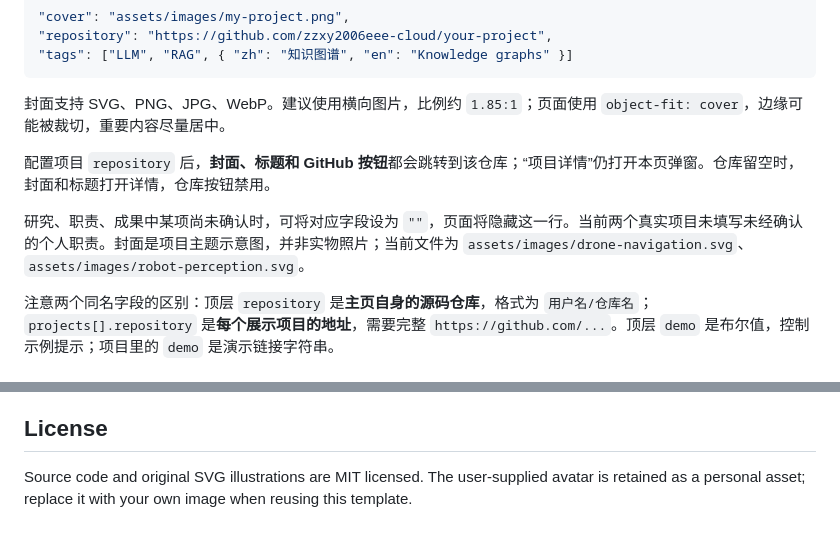
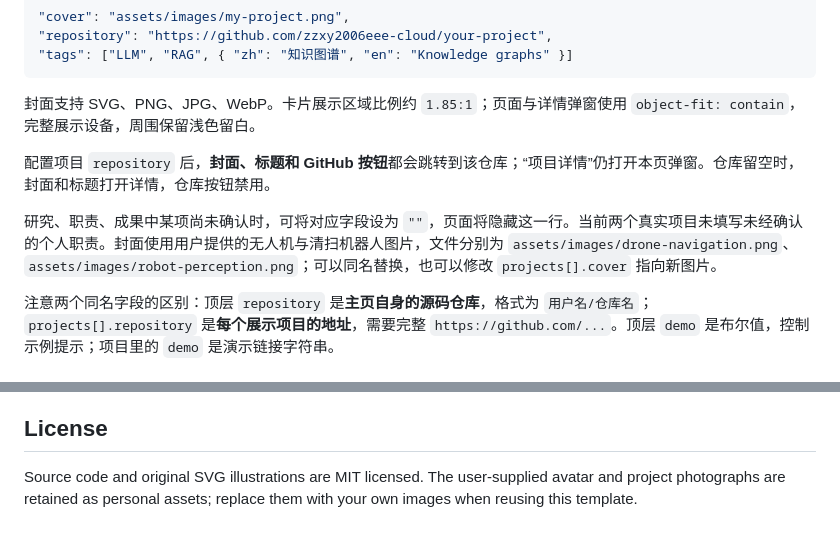
Before and after one commit to zzxy2006eee-cloud/academichomepage.github.io, a Markdown page: README.md, 2 parts joined by grey strips. Rendered like a GitHub page.

Commit message:
Use supplied drone and sweeping robot project photos

````diff
--- a/README.md
+++ b/README.md
@@ -231,11 +231,11 @@ JSON 使用英文双引号；相邻条目之间用英文逗号分隔，最后一
 "tags": ["LLM", "RAG", { "zh": "知识图谱", "en": "Knowledge graphs" }]
 ```
 
-封面支持 SVG、PNG、JPG、WebP。建议使用横向图片，比例约 `1.85:1`；页面使用 `object-fit: cover`，边缘可能被裁切，重要内容尽量居中。
+封面支持 SVG、PNG、JPG、WebP。卡片展示区域比例约 `1.85:1`；页面与详情弹窗使用 `object-fit: contain`，完整展示设备，周围保留浅色留白。
 
 配置项目 `repository` 后，**封面、标题和 GitHub 按钮**都会跳转到该仓库；“项目详情”仍打开本页弹窗。仓库留空时，封面和标题打开详情，仓库按钮禁用。
 
-研究、职责、成果中某项尚未确认时，可将对应字段设为 `""`，页面将隐藏这一行。当前两个真实项目未填写未经确认的个人职责。封面是项目主题示意图，并非实物照片；当前文件为 `assets/images/drone-navigation.svg`、`assets/images/robot-perception.svg`。
+研究、职责、成果中某项尚未确认时，可将对应字段设为 `""`，页面将隐藏这一行。当前两个真实项目未填写未经确认的个人职责。封面使用用户提供的无人机与清扫机器人图片，文件分别为 `assets/images/drone-navigation.png`、`assets/images/robot-perception.png`；可以同名替换，也可以修改 `projects[].cover` 指向新图片。
 
 注意两个同名字段的区别：顶层 `repository` 是**主页自身的源码仓库**，格式为 `用户名/仓库名`；`projects[].repository` 是**每个展示项目的地址**，需要完整 `https://github.com/...`。顶层 `demo` 是布尔值，控制示例提示；项目里的 `demo` 是演示链接字符串。
 
@@ -387,4 +387,4 @@ Enable **GitHub Actions** as the repository's Pages source. A project repository
 
 ## License
 
-Source code and original SVG illustrations are MIT licensed. The user-supplied avatar is retained as a personal asset; replace it with your own image when reusing this template.
+Source code and original SVG illustrations are MIT licensed. The user-supplied avatar and project photographs are retained as personal assets; replace them with your own images when reusing this template.
````
Also changed, not shown: assets/images/drone-navigation.png (added), assets/images/robot-perception.png (added), 2 other files.
